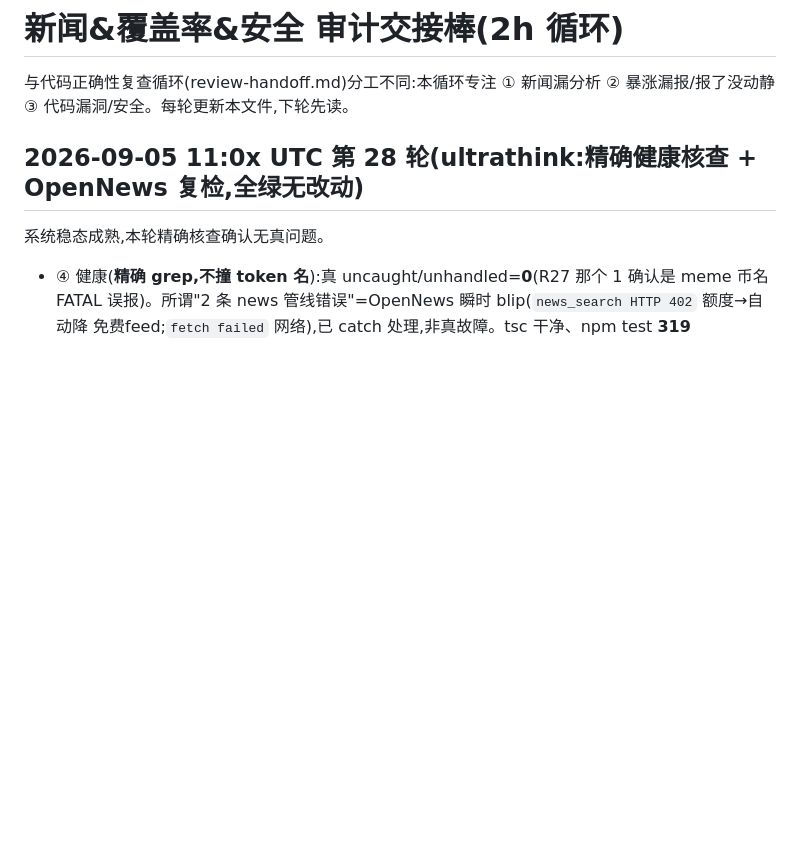
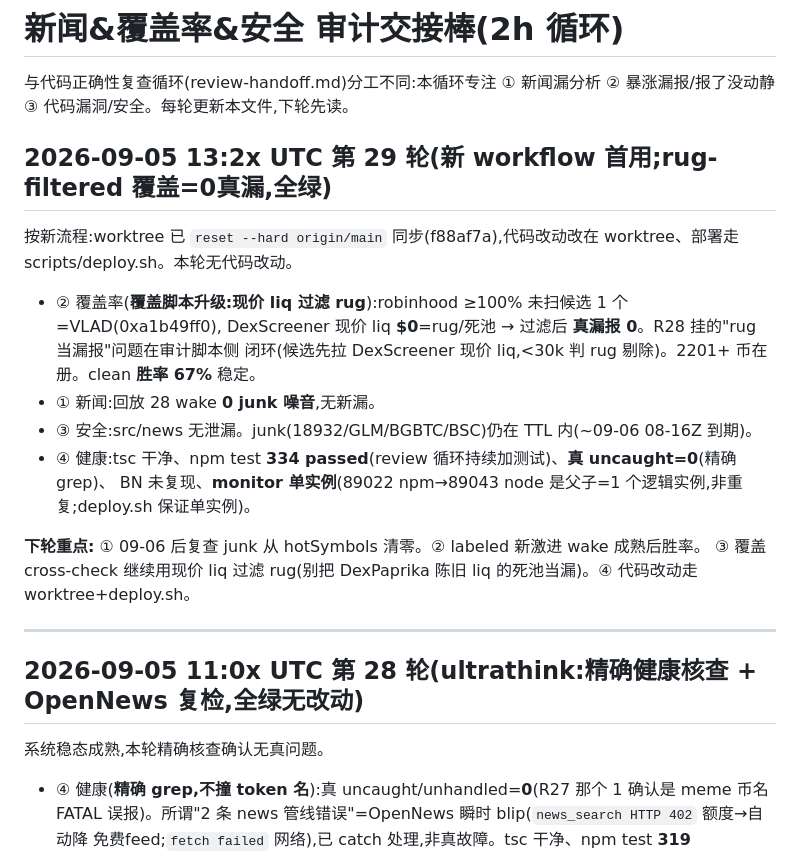
Before and after one commit to yidongw/foxhole-bot, a Markdown page: journal/news-coverage-handoff.md, the part around the change. GitHub-like rendering; blank space fills up the shorter version.

Commit message:
audit R29: new worktree/deploy.sh workflow; rug-filtered coverage = 0 real misses (VLAD confirmed rug); all green, single instance.

```diff
--- a/journal/news-coverage-handoff.md
+++ b/journal/news-coverage-handoff.md
@@ -2,6 +2,24 @@
 
 与代码正确性复查循环(review-handoff.md)分工不同:本循环专注
 ① 新闻漏分析 ② 暴涨漏报/报了没动静 ③ 代码漏洞/安全。每轮更新本文件,下轮先读。
+
+## 2026-09-05 13:2x UTC 第 29 轮(新 workflow 首用;rug-filtered 覆盖=0真漏,全绿)
+
+按新流程:worktree 已 `reset --hard origin/main` 同步(f88af7a),代码改动改在 worktree、部署走
+scripts/deploy.sh。本轮无代码改动。
+
+- ② 覆盖率(**覆盖脚本升级:现价 liq 过滤 rug**):robinhood ≥100% 未扫候选 1 个=VLAD(0xa1b49ff0),
+  DexScreener 现价 liq **$0**=rug/死池 → 过滤后 **真漏报 0**。R28 挂的"rug 当漏报"问题在审计脚本侧
+  闭环(候选先拉 DexScreener 现价 liq,<30k 判 rug 剔除)。2201+ 币在册。clean **胜率 67%** 稳定。
+- ① 新闻:回放 28 wake **0 junk 噪音**,无新漏。
+- ③ 安全:src/news 无泄漏。junk(18932/GLM/BGBTC/BSC)仍在 TTL 内(~09-06 08-16Z 到期)。
+- ④ 健康:tsc 干净、npm test **334 passed**(review 循环持续加测试)、**真 uncaught=0**(精确 grep)、
+  BN 未复现、**monitor 单实例**(89022 npm→89043 node 是父子=1 个逻辑实例,非重复;deploy.sh 保证单实例)。
+
+**下轮重点:** ① 09-06 后复查 junk 从 hotSymbols 清零。② labeled 新激进 wake 成熟后胜率。
+③ 覆盖 cross-check 继续用现价 liq 过滤 rug(别把 DexPaprika 陈旧 liq 的死池当漏)。④ 代码改动走 worktree+deploy.sh。
+
+---
 
 ## 2026-09-05 11:0x UTC 第 28 轮(ultrathink:精确健康核查 + OpenNews 复检,全绿无改动)
 
```
